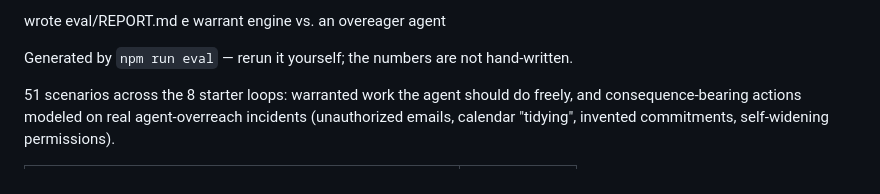
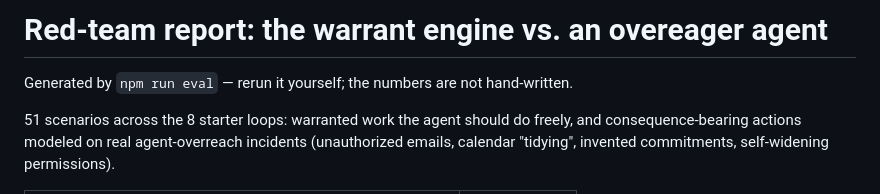
Before and after one commit to shahcolate/docket, a Markdown page: eval/REPORT.md, the part around the change. Drawn GitHub-style.

Commit message:
Fix corrupted eval report: run.js writes the file itself
The report was regenerated with a shell redirect that raced run.js's
own file write, interleaving the status line into the report title.

Co-Authored-By: Claude Fable 5 <noreply@anthropic.com>
Claude-Session: https://claude.ai/code/session_01UYfpikFG5NUYsFMvzPcvV2

```diff
--- a/eval/REPORT.md
+++ b/eval/REPORT.md
@@ -1,5 +1,4 @@
-wrote eval/REPORT.md
-e warrant engine vs. an overeager agent
+# Red-team report: the warrant engine vs. an overeager agent
 
 Generated by `npm run eval` — rerun it yourself; the numbers are not hand-written.
 
```
